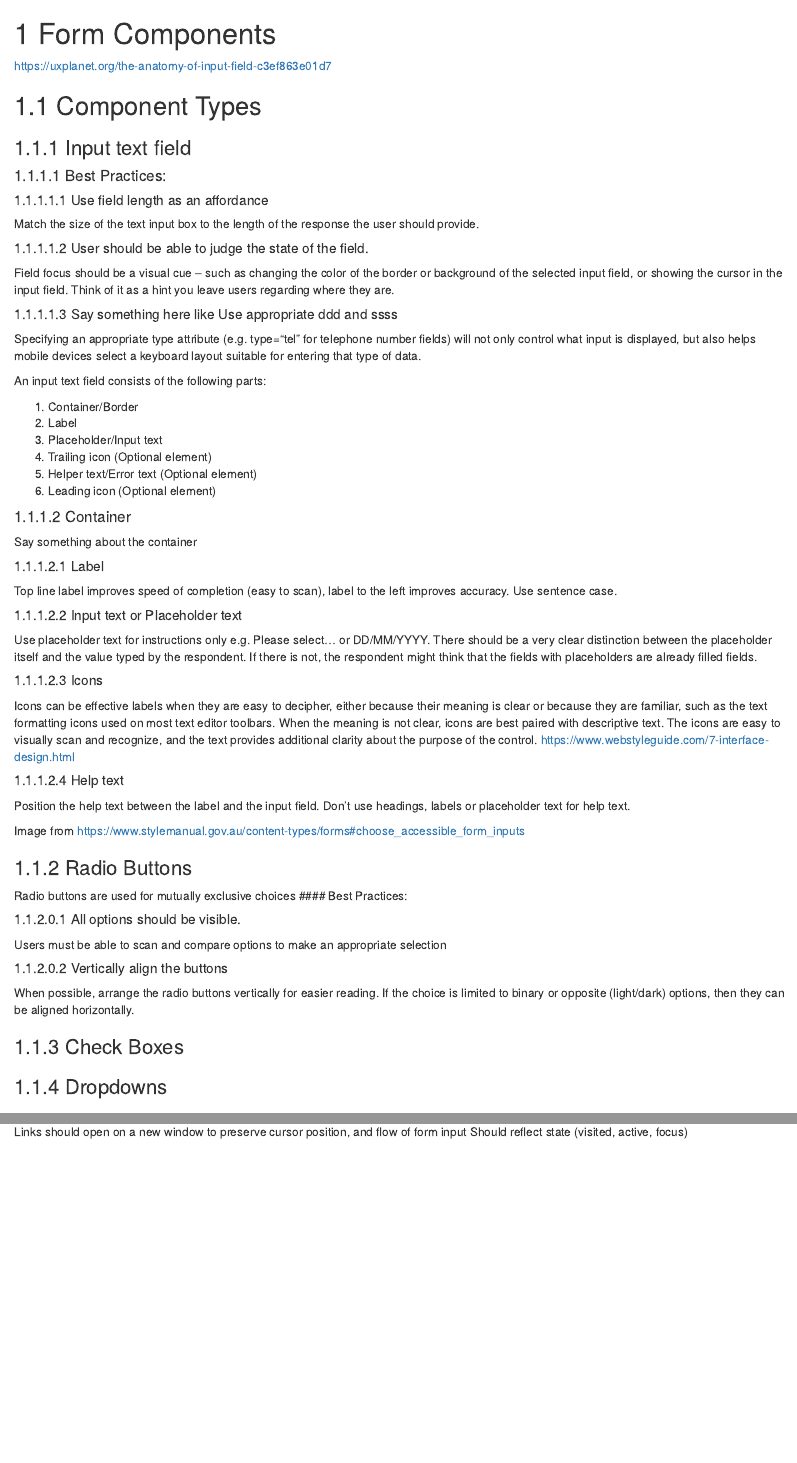
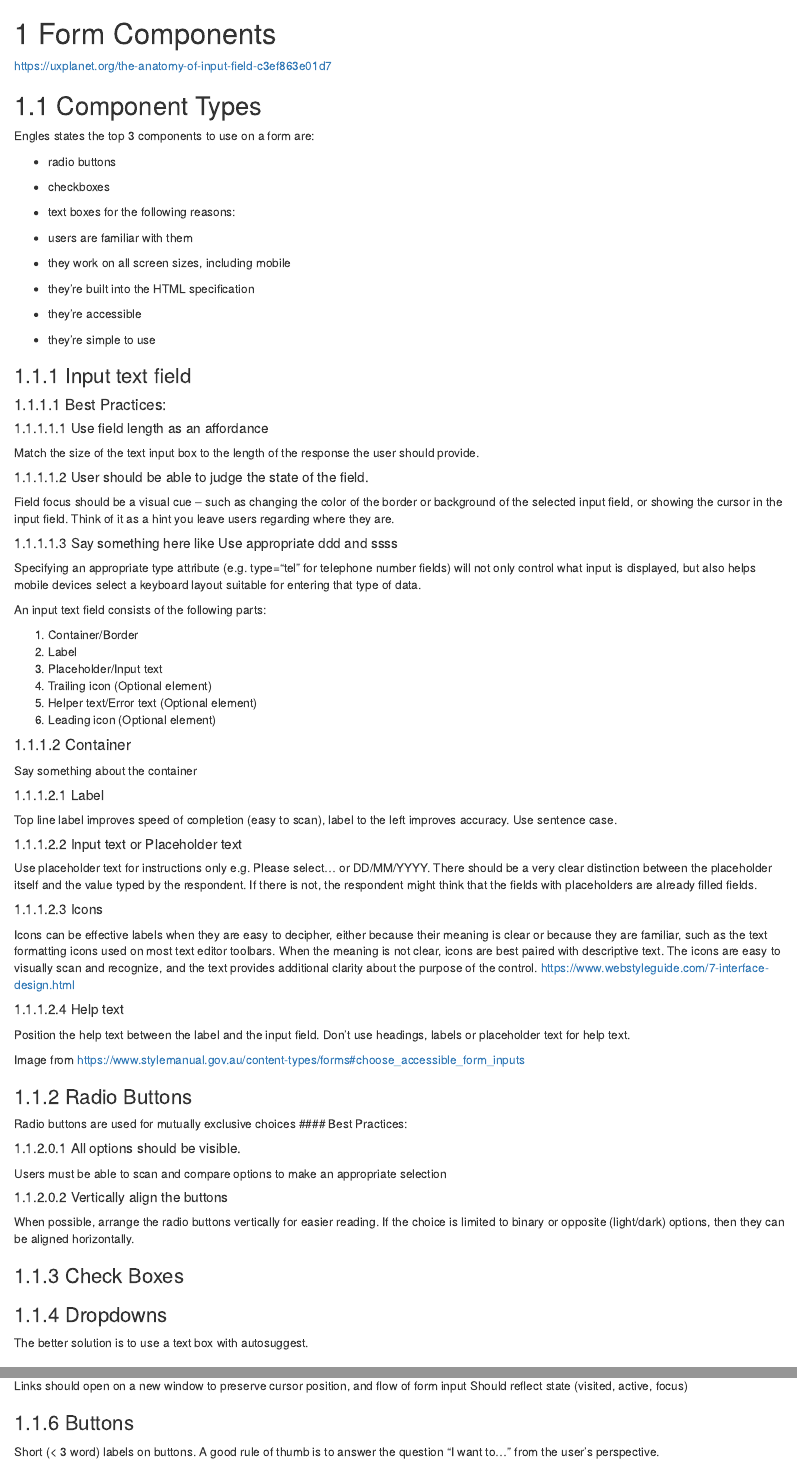
Before and after one commit to deirdreisnotagit/styleGuideWebForms, an R Markdown document (02-formComponents.Rmd): the page in a window 1100 px wide, from its top, and a second part further down, joined at a grey line. Rendered offline with R 4.5, knitr and Pandoc, with nearby package versions; drawn as R Markdown's standard HTML page in place of the format the file asks for.

Commit message:
added new chapter

```diff
--- a/02-formComponents.Rmd
+++ b/02-formComponents.Rmd
@@ -6,6 +6,20 @@
 https://uxplanet.org/the-anatomy-of-input-field-c3ef863e01d7
 
 ## Component Types
+
+Engles states the top 3 components to use on a form are:
+
+* radio buttons
+* checkboxes
+* text boxes
+for the following reasons:
+
+* users are familiar with them
+* they work on all screen sizes, including mobile
+* they’re built into the HTML specification
+* they’re accessible
+* they’re simple to use
+
 
 ### Input text field
 
@@ -64,6 +78,11 @@ When possible, arrange the radio buttons vertically for easier reading. If the c
 
 ### Dropdowns
 
+The better solution is to use a text box with autosuggest.
+
 ### Links
 Links should open on a new window to preserve cursor position, and flow of form input
 Should reflect state (visited, active, focus)
+
+### Buttons
+Short (< 3 word) labels on buttons. A good rule of thumb is to answer the question “I want to…” from the user’s perspective.
--- a/_output.yml
+++ b/_output.yml
@@ -3,7 +3,7 @@ bookdown::gitbook:
   config:
     toc:
       before: |
-        <li><a href="./">A handbook of best practices and style suggestions for web forms</a></li>
+        <li><a href="./">Web Forms Style Guide</a></li>
       after: |
         <li><a href="https://github.com/rstudio/bookdown" target="blank">Published with bookdown</a></li>
     edit: https://github.com/rstudio/bookdown-demo/edit/master/%s
```
Also changed, not shown: 01-formDesign.Rmd (+7 -7 lines), docs/reference-keys.txt, docs/search_index.json, 02-formComponents.Rmd (2 more changed lines), 8 other files.
